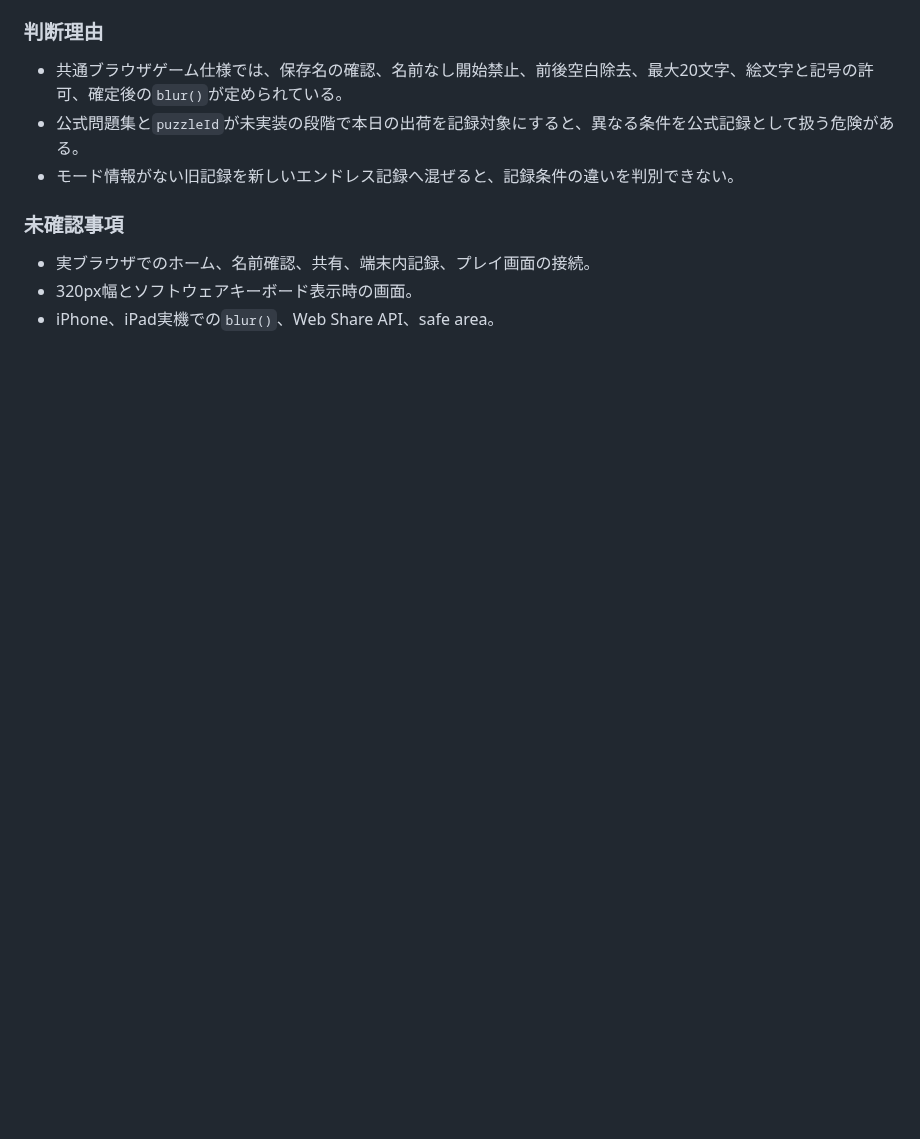
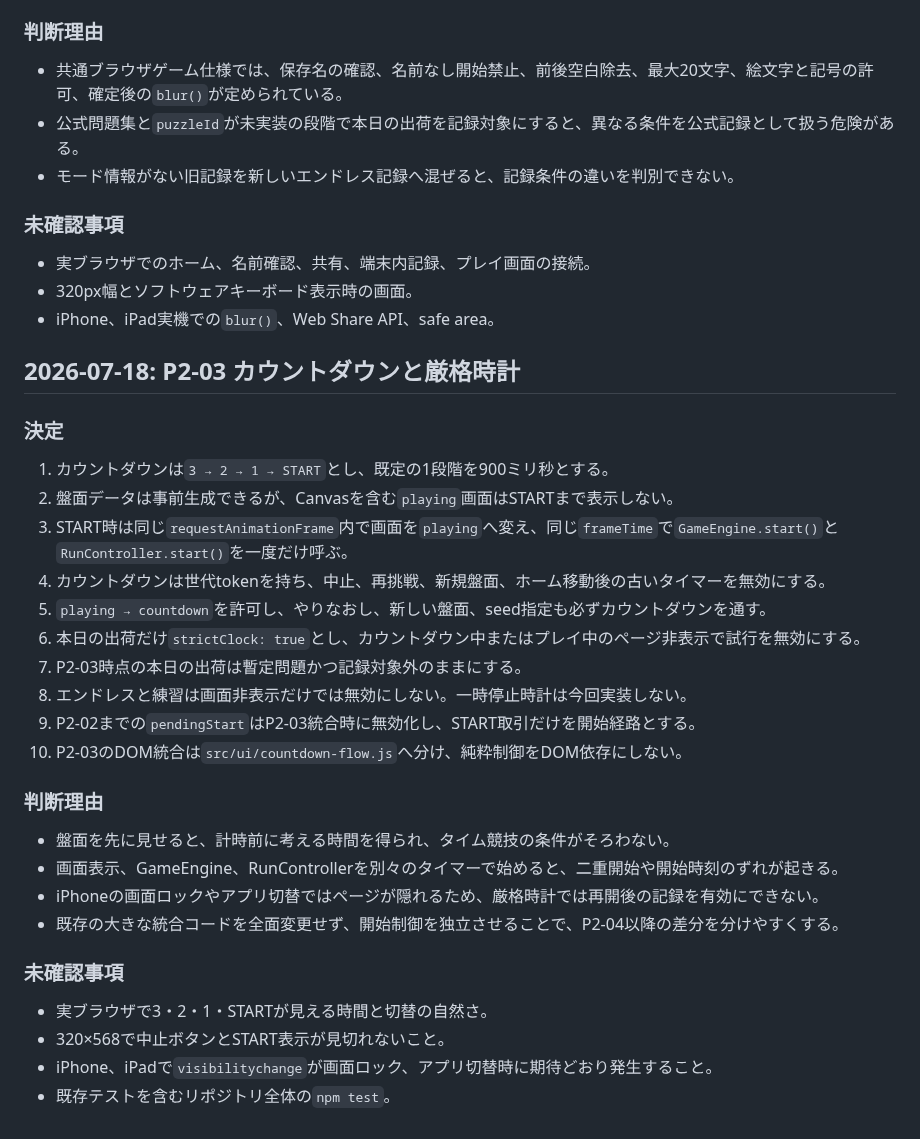
Before and after one commit to chameleonjp-lab/hakodase, a Markdown page: DECISION_LOG.md, the part around the change. Rendered like a GitHub page; blank space fills up the shorter version.

Commit message:
docs: record P2-03 clock decisions

```diff
--- a/DECISION_LOG.md
+++ b/DECISION_LOG.md
@@ -107,3 +107,29 @@
 - 実ブラウザでのホーム、名前確認、共有、端末内記録、プレイ画面の接続。
 - 320px幅とソフトウェアキーボード表示時の画面。
 - iPhone、iPad実機での`blur()`、Web Share API、safe area。
+
+## 2026-07-18: P2-03 カウントダウンと厳格時計
+
+### 決定
+1. カウントダウンは`3 → 2 → 1 → START`とし、既定の1段階を900ミリ秒とする。
+2. 盤面データは事前生成できるが、Canvasを含む`playing`画面はSTARTまで表示しない。
+3. START時は同じ`requestAnimationFrame`内で画面を`playing`へ変え、同じ`frameTime`で`GameEngine.start()`と`RunController.start()`を一度だけ呼ぶ。
+4. カウントダウンは世代tokenを持ち、中止、再挑戦、新規盤面、ホーム移動後の古いタイマーを無効にする。
+5. `playing → countdown`を許可し、やりなおし、新しい盤面、seed指定も必ずカウントダウンを通す。
+6. 本日の出荷だけ`strictClock: true`とし、カウントダウン中またはプレイ中のページ非表示で試行を無効にする。
+7. P2-03時点の本日の出荷は暫定問題かつ記録対象外のままにする。
+8. エンドレスと練習は画面非表示だけでは無効にしない。一時停止時計は今回実装しない。
+9. P2-02までの`pendingStart`はP2-03統合時に無効化し、START取引だけを開始経路とする。
+10. P2-03のDOM統合は`src/ui/countdown-flow.js`へ分け、純粋制御をDOM依存にしない。
+
+### 判断理由
+- 盤面を先に見せると、計時前に考える時間を得られ、タイム競技の条件がそろわない。
+- 画面表示、GameEngine、RunControllerを別々のタイマーで始めると、二重開始や開始時刻のずれが起きる。
+- iPhoneの画面ロックやアプリ切替ではページが隠れるため、厳格時計では再開後の記録を有効にできない。
+- 既存の大きな統合コードを全面変更せず、開始制御を独立させることで、P2-04以降の差分を分けやすくする。
+
+### 未確認事項
+- 実ブラウザで3・2・1・STARTが見える時間と切替の自然さ。
+- 320×568で中止ボタンとSTART表示が見切れないこと。
+- iPhone、iPadで`visibilitychange`が画面ロック、アプリ切替時に期待どおり発生すること。
+- 既存テストを含むリポジトリ全体の`npm test`。
```
